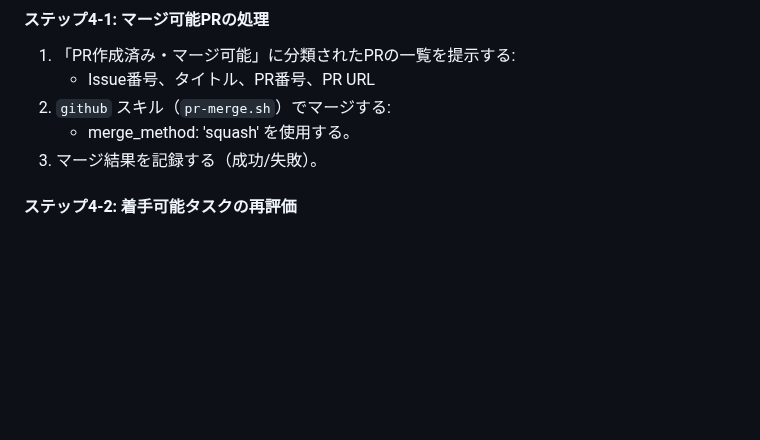
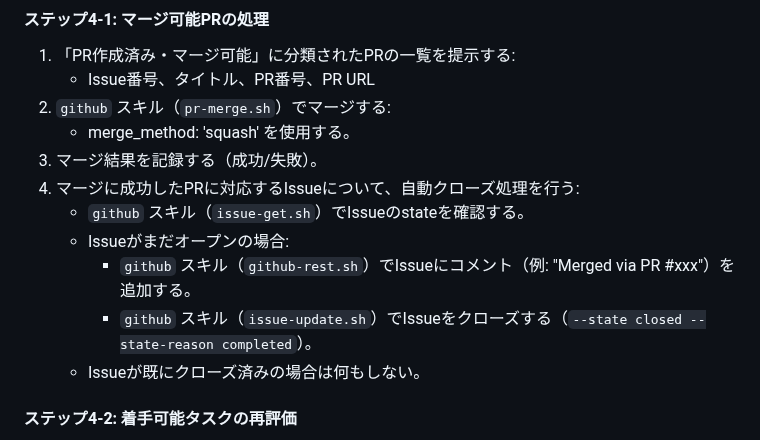
Before and after one commit to canpok1/maze-runner, a Markdown page: .claude/commands/check-story-status.md, the part around the change. GitHub-like rendering; blank space fills up the shorter version.

Commit message:
check-story-statusコマンドにPRマージ後のIssue自動クローズ処理を追加
ステップ4-1にマージ成功後のIssue自動クローズ処理を手順4として追加:
- issue-get.shでIssueのstate確認
- オープンの場合、github-rest.shでコメント追加
- issue-update.shでIssueをクローズ（completed）

https://claude.ai/code/session_016QuRrbD8dK6V47JTySm7Hs

```diff
--- a/.claude/commands/check-story-status.md
+++ b/.claude/commands/check-story-status.md
@@ -74,6 +74,12 @@ argument-hint: [ユーザーストーリーのIssue番号]
 2. `github` スキル（`pr-merge.sh`）でマージする:
     - merge_method: 'squash' を使用する。
 3. マージ結果を記録する（成功/失敗）。
+4. マージに成功したPRに対応するIssueについて、自動クローズ処理を行う:
+    - `github` スキル（`issue-get.sh`）でIssueのstateを確認する。
+    - Issueがまだオープンの場合:
+        - `github` スキル（`github-rest.sh`）でIssueにコメント（例: "Merged via PR #xxx"）を追加する。
+        - `github` スキル（`issue-update.sh`）でIssueをクローズする（`--state closed --state-reason completed`）。
+    - Issueが既にクローズ済みの場合は何もしない。
 
 #### ステップ4-2: 着手可能タスクの再評価
 
```
